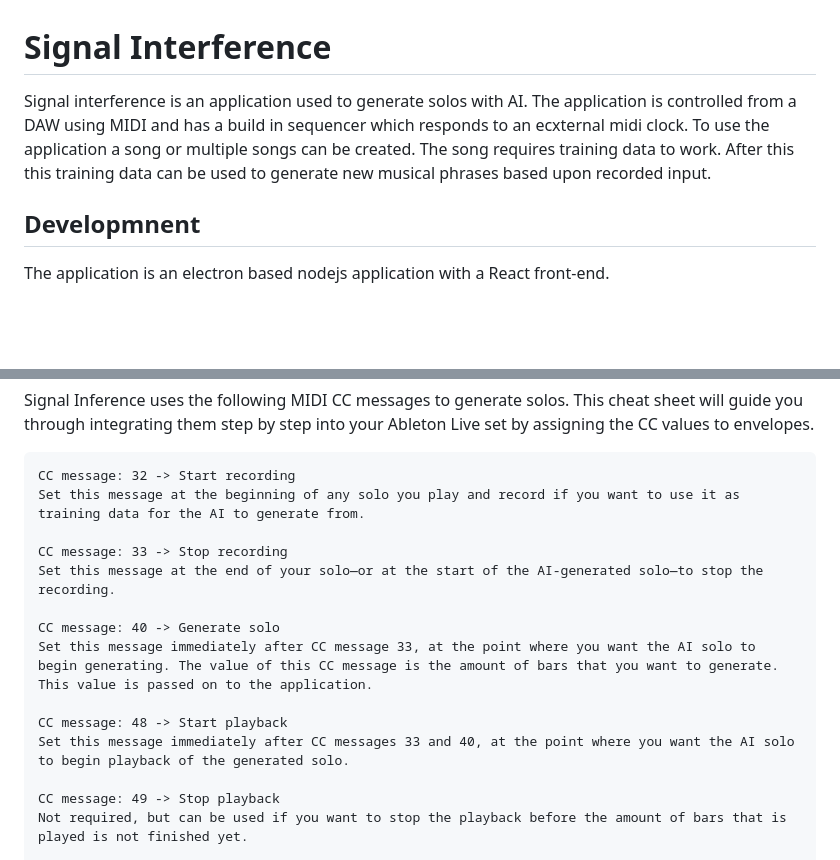
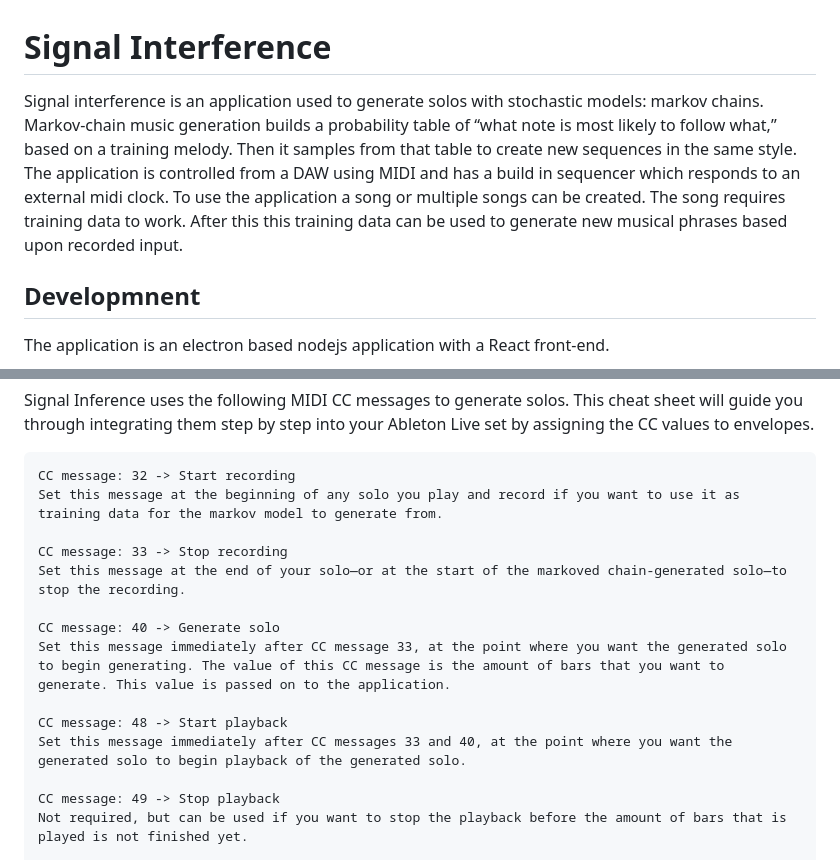
Before and after one commit to ThunderboomRecords/signal-interference-, a Markdown page: README.md, 2 parts joined by grey strips. Rendered like a GitHub page; blank space fills up the shorter version.

```diff
--- a/README.md
+++ b/README.md
@@ -1,7 +1,7 @@
 
 # Signal Interference
 
-Signal interference is an application used to generate solos with AI. The application is controlled from a DAW using MIDI and has a build in sequencer which responds to an ecxternal midi clock. To use the application a song or multiple songs can be created. The song requires training data to work. After this this training data can be used to generate new musical phrases based upon recorded input.
+Signal interference is an application used to generate solos with stochastic models: markov chains. Markov-chain music generation builds a probability table of “what note is most likely to follow what,” based on a training melody. Then it samples from that table to create new sequences in the same style. The application is controlled from a DAW using MIDI and has a build in sequencer which responds to an external midi clock. To use the application a song or multiple songs can be created. The song requires training data to work. After this this training data can be used to generate new musical phrases based upon recorded input.
 
 ## Developmnent
 
@@ -65,16 +65,16 @@ To use Signal Inference in a live setting, you can connect it to your existing A
 Signal Inference uses the following MIDI CC messages to generate solos. This cheat sheet will guide you through integrating them step by step into your Ableton Live set by assigning the CC values to envelopes.
 
     CC message: 32 -> Start recording
-    Set this message at the beginning of any solo you play and record if you want to use it as training data for the AI to generate from.
+    Set this message at the beginning of any solo you play and record if you want to use it as training data for the markov model to generate from.
 
     CC message: 33 -> Stop recording
-    Set this message at the end of your solo—or at the start of the AI-generated solo—to stop the recording.
+    Set this message at the end of your solo—or at the start of the markoved chain-generated solo—to stop the recording.
 
     CC message: 40 -> Generate solo
-    Set this message immediately after CC message 33, at the point where you want the AI solo to begin generating. The value of this CC message is the amount of bars that you want to generate. This value is passed on to the application.
+    Set this message immediately after CC message 33, at the point where you want the generated solo to begin generating. The value of this CC message is the amount of bars that you want to generate. This value is passed on to the application.
 
     CC message: 48 -> Start playback
-    Set this message immediately after CC messages 33 and 40, at the point where you want the AI solo to begin playback of the generated solo.
+    Set this message immediately after CC messages 33 and 40, at the point where you want the generated solo to begin playback of the generated solo.
 
     CC message: 49 -> Stop playback
     Not required, but can be used if you want to stop the playback before the amount of bars that is played is not finished yet.
```
